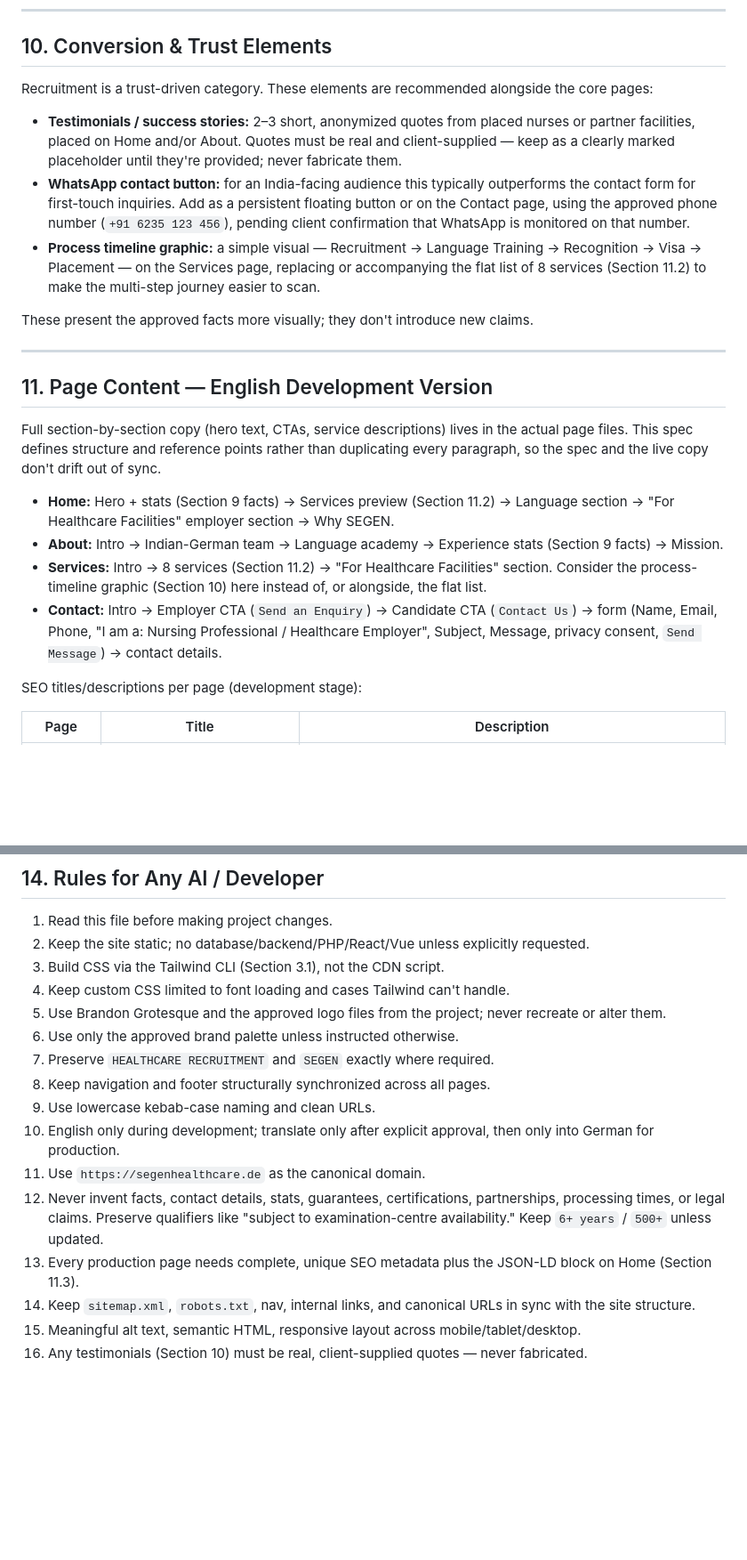
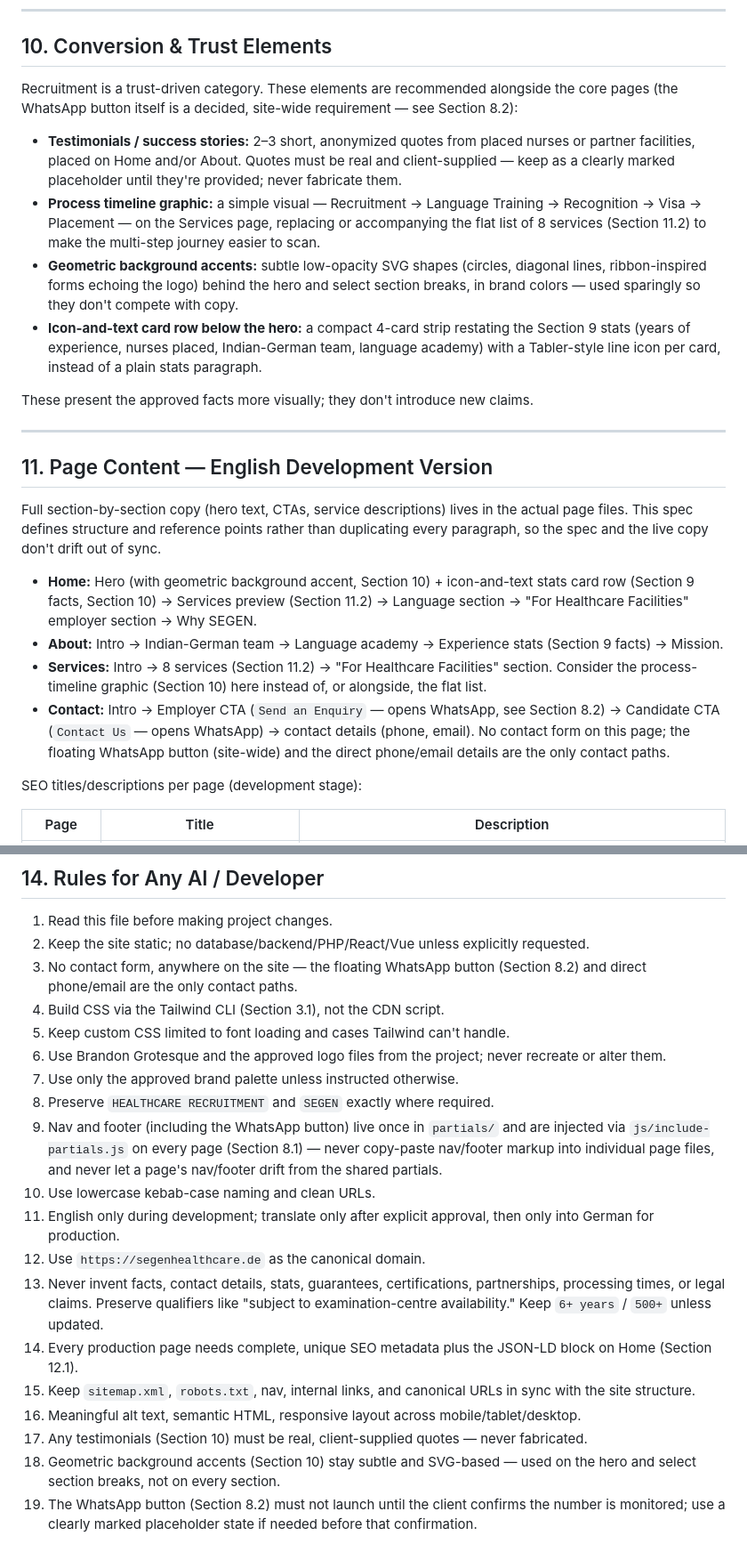
Before and after one commit to Pulsencode/segen, a Markdown page: project-knoledge.md, 2 parts joined by grey strips. Shown at 89% size. GitHub-like rendering; blank space fills up the shorter version.

Commit message:
prjt knoledge update

```diff
--- a/project-knoledge.md
+++ b/project-knoledge.md
@@ -206,11 +226,12 @@ Do not invent contact details, addresses, social URLs, or legal/registration det
 
 ## 10. Conversion & Trust Elements
 
-Recruitment is a trust-driven category. These elements are recommended alongside the core pages:
+Recruitment is a trust-driven category. These elements are recommended alongside the core pages (the WhatsApp button itself is a decided, site-wide requirement — see Section 8.2):
 
 - **Testimonials / success stories:** 2–3 short, anonymized quotes from placed nurses or partner facilities, placed on Home and/or About. Quotes must be real and client-supplied — keep as a clearly marked placeholder until they're provided; never fabricate them.
-- **WhatsApp contact button:** for an India-facing audience this typically outperforms the contact form for first-touch inquiries. Add as a persistent floating button or on the Contact page, using the approved phone number (`+91 6235 123 456`), pending client confirmation that WhatsApp is monitored on that number.
 - **Process timeline graphic:** a simple visual — Recruitment → Language Training → Recognition → Visa → Placement — on the Services page, replacing or accompanying the flat list of 8 services (Section 11.2) to make the multi-step journey easier to scan.
+- **Geometric background accents:** subtle low-opacity SVG shapes (circles, diagonal lines, ribbon-inspired forms echoing the logo) behind the hero and select section breaks, in brand colors — used sparingly so they don't compete with copy.
+- **Icon-and-text card row below the hero:** a compact 4-card strip restating the Section 9 stats (years of experience, nurses placed, Indian-German team, language academy) with a Tabler-style line icon per card, instead of a plain stats paragraph.
 
 These present the approved facts more visually; they don't introduce new claims.
 
@@ -220,10 +241,10 @@ These present the approved facts more visually; they don't introduce new claims.
 
 Full section-by-section copy (hero text, CTAs, service descriptions) lives in the actual page files. This spec defines structure and reference points rather than duplicating every paragraph, so the spec and the live copy don't drift out of sync.
 
-- **Home:** Hero + stats (Section 9 facts) → Services preview (Section 11.2) → Language section → "For Healthcare Facilities" employer section → Why SEGEN.
+- **Home:** Hero (with geometric background accent, Section 10) + icon-and-text stats card row (Section 9 facts, Section 10) → Services preview (Section 11.2) → Language section → "For Healthcare Facilities" employer section → Why SEGEN.
 - **About:** Intro → Indian-German team → Language academy → Experience stats (Section 9 facts) → Mission.
 - **Services:** Intro → 8 services (Section 11.2) → "For Healthcare Facilities" section. Consider the process-timeline graphic (Section 10) here instead of, or alongside, the flat list.
-- **Contact:** Intro → Employer CTA (`Send an Enquiry`) → Candidate CTA (`Contact Us`) → form (Name, Email, Phone, "I am a: Nursing Professional / Healthcare Employer", Subject, Message, privacy consent, `Send Message`) → contact details.
+- **Contact:** Intro → Employer CTA (`Send an Enquiry` — opens WhatsApp, see Section 8.2) → Candidate CTA (`Contact Us` — opens WhatsApp) → contact details (phone, email). No contact form on this page; the floating WhatsApp button (site-wide) and the direct phone/email details are the only contact paths.
 
 SEO titles/descriptions per page (development stage):
 
@@ -315,17 +344,20 @@ Unique `<title>` and meta description, canonical URL, viewport tag, Open Graph t
 
 1. Read this file before making project changes.
 2. Keep the site static; no database/backend/PHP/React/Vue unless explicitly requested.
-3. Build CSS via the Tailwind CLI (Section 3.1), not the CDN script.
-4. Keep custom CSS limited to font loading and cases Tailwind can't handle.
-5. Use Brandon Grotesque and the approved logo files from the project; never recreate or alter them.
-6. Use only the approved brand palette unless instructed otherwise.
-7. Preserve `HEALTHCARE RECRUITMENT` and `SEGEN` exactly where required.
-8. Keep navigation and footer structurally synchronized across all pages.
-9. Use lowercase kebab-case naming and clean URLs.
-10. English only during development; translate only after explicit approval, then only into German for production.
-11. Use `https://segenhealthcare.de` as the canonical domain.
-12. Never invent facts, contact details, stats, guarantees, certifications, partnerships, processing times, or legal claims. Preserve qualifiers like "subject to examination-centre availability." Keep `6+ years` / `500+` unless updated.
-13. Every production page needs complete, unique SEO metadata plus the JSON-LD block on Home (Section 11.3).
-14. Keep `sitemap.xml`, `robots.txt`, nav, internal links, and canonical URLs in sync with the site structure.
-15. Meaningful alt text, semantic HTML, responsive layout across mobile/tablet/desktop.
-16. Any testimonials (Section 10) must be real, client-supplied quotes — never fabricated.
+3. No contact form, anywhere on the site — the floating WhatsApp button (Section 8.2) and direct phone/email are the only contact paths.
+4. Build CSS via the Tailwind CLI (Section 3.1), not the CDN script.
+5. Keep custom CSS limited to font loading and cases Tailwind can't handle.
+6. Use Brandon Grotesque and the approved logo files from the project; never recreate or alter them.
+7. Use only the approved brand palette unless instructed otherwise.
+8. Preserve `HEALTHCARE RECRUITMENT` and `SEGEN` exactly where required.
+9. Nav and footer (including the WhatsApp button) live once in `partials/` and are injected via `js/include-partials.js` on every page (Section 8.1) — never copy-paste nav/footer markup into individual page files, and never let a page's nav/footer drift from the shared partials.
+10. Use lowercase kebab-case naming and clean URLs.
+11. English only during development; translate only after explicit approval, then only into German for production.
+12. Use `https://segenhealthcare.de` as the canonical domain.
+13. Never invent facts, contact details, stats, guarantees, certifications, partnerships, processing times, or legal claims. Preserve qualifiers like "subject to examination-centre availability." Keep `6+ years` / `500+` unless updated.
+14. Every production page needs complete, unique SEO metadata plus the JSON-LD block on Home (Section 12.1).
+15. Keep `sitemap.xml`, `robots.txt`, nav, internal links, and canonical URLs in sync with the site structure.
+16. Meaningful alt text, semantic HTML, responsive layout across mobile/tablet/desktop.
+17. Any testimonials (Section 10) must be real, client-supplied quotes — never fabricated.
+18. Geometric background accents (Section 10) stay subtle and SVG-based — used on the hero and select section breaks, not on every section.
+19. The WhatsApp button (Section 8.2) must not launch until the client confirms the number is monitored; use a clearly marked placeholder state if needed before that confirmation.
```
Also changed, not shown: other parts of project-knoledge.md (+47 -19 lines).
